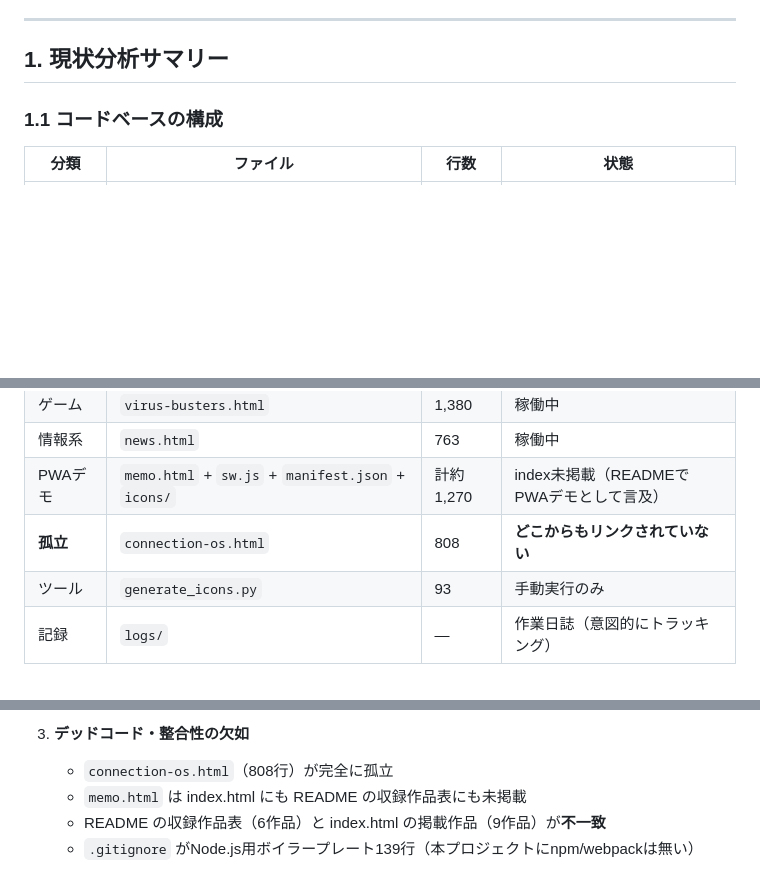
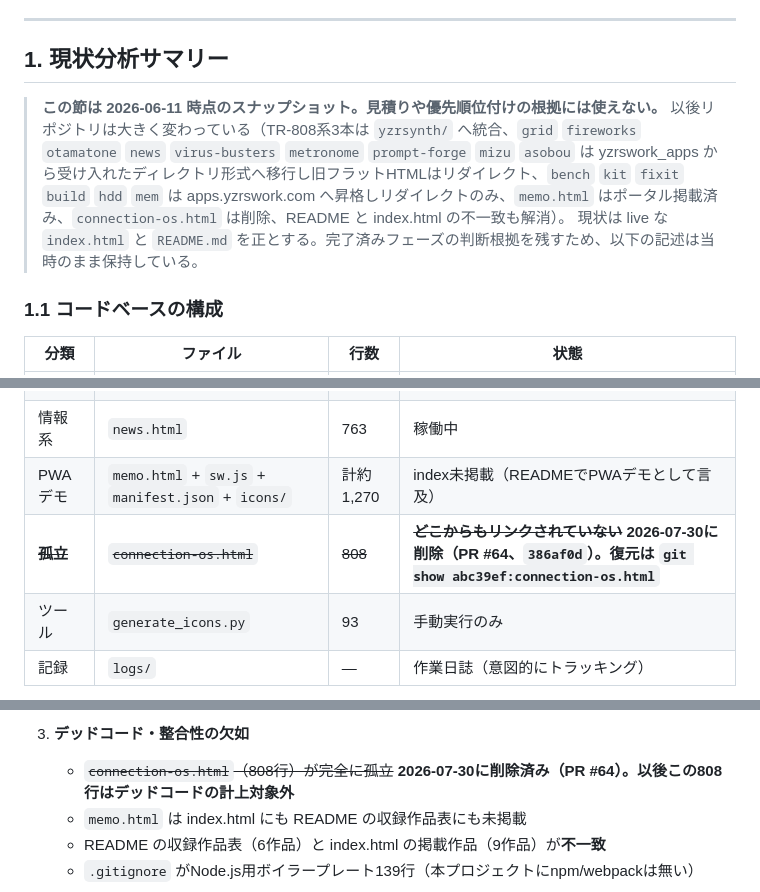
Before and after one commit to yzrswork/yzrswork_ai-skill-recipe, a Markdown page: REFACTORING_PLAN.md, 3 parts joined by grey strips. Rendered like a GitHub page; blank space fills up the shorter version.

Commit message:
REFACTORING_PLAN: 現状分析を実態と同期 (#67)
§1.1の孤立ファイル行と§1.2のデッドコード項目が connection-os.html を
存在するものとして計上し続けていた（386af0dで削除済み）。打ち消し線と
削除の経緯を追記。あわせて§1全体が2026-06-11時点のスナップショットであり
見積りの根拠には使えないことを明記した（TR-808統合、appsからの10本受け入れ、
昇格6本のリダイレクト化などで実態が大きく変わっている）。

Co-authored-by: Claude Opus 5 <noreply@anthropic.com>

```diff
--- a/REFACTORING_PLAN.md
+++ b/REFACTORING_PLAN.md
@@ -13,6 +13,10 @@
 
 ## 1. 現状分析サマリー
 
+> **この節は 2026-06-11 時点のスナップショット。見積りや優先順位付けの根拠には使えない。**
+> 以後リポジトリは大きく変わっている（TR-808系3本は `yzrsynth/` へ統合、`grid` `fireworks` `otamatone` `news` `virus-busters` `metronome` `prompt-forge` `mizu` `asobou` は yzrswork_apps から受け入れたディレクトリ形式へ移行し旧フラットHTMLはリダイレクト、`bench` `kit` `fixit` `build` `hdd` `mem` は apps.yzrswork.com へ昇格しリダイレクトのみ、`memo.html` はポータル掲載済み、`connection-os.html` は削除、README と index.html の不一致も解消）。
+> 現状は live な `index.html` と `README.md` を正とする。完了済みフェーズの判断根拠を残すため、以下の記述は当時のまま保持している。
+
 ### 1.1 コードベースの構成
 
 | 分類 | ファイル | 行数 | 状態 |
@@ -23,7 +27,7 @@
 | ゲーム | `virus-busters.html` | 1,380 | 稼働中 |
 | 情報系 | `news.html` | 763 | 稼働中 |
 | PWAデモ | `memo.html` + `sw.js` + `manifest.json` + `icons/` | 計約1,270 | index未掲載（READMEでPWAデモとして言及） |
-| **孤立** | `connection-os.html` | 808 | **どこからもリンクされていない** |
+| ~~**孤立**~~ | ~~`connection-os.html`~~ | ~~808~~ | ~~**どこからもリンクされていない**~~ **2026-07-30に削除（PR #64、`386af0d`）。復元は `git show abc39ef:connection-os.html`** |
 | ツール | `generate_icons.py` | 93 | 手動実行のみ |
 | 記録 | `logs/` | — | 作業日誌（意図的にトラッキング） |
 
@@ -42,7 +46,7 @@
    - カラーパレット（`--paper`/`--ink`/`--terracotta`）が5ファイルで重複定義
 
 3. **デッドコード・整合性の欠如**
-   - `connection-os.html`（808行）が完全に孤立
+   - ~~`connection-os.html`（808行）が完全に孤立~~ **2026-07-30に削除済み（PR #64）。以後この808行はデッドコードの計上対象外**
    - `memo.html` は index.html にも README の収録作品表にも未掲載
    - README の収録作品表（6作品）と index.html の掲載作品（9作品）が**不一致**
    - `.gitignore` がNode.js用ボイラープレート139行（本プロジェクトにnpm/webpackは無い）
```
